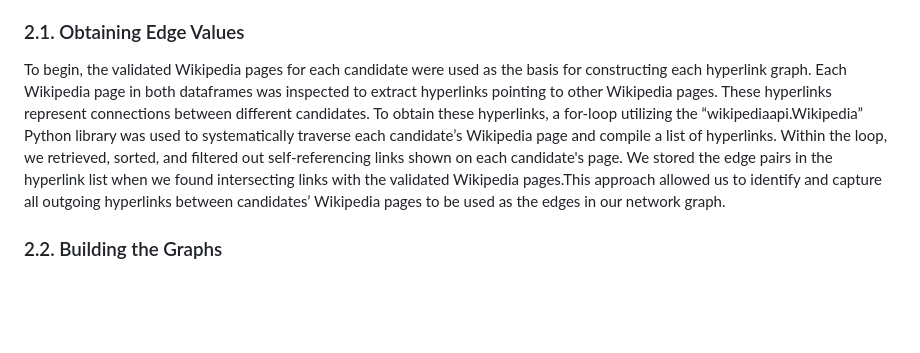
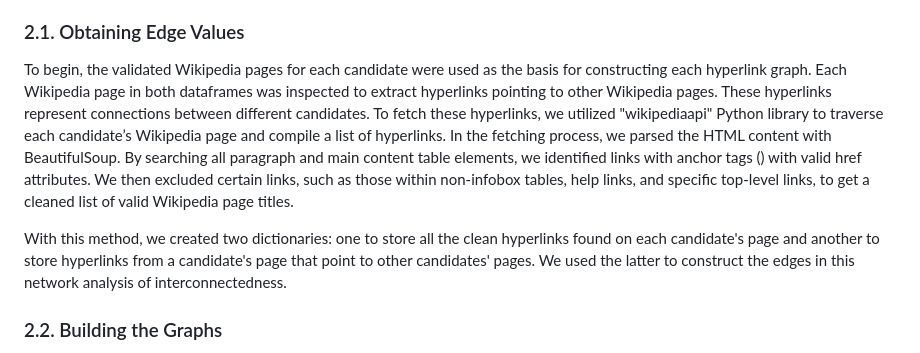
Before and after one commit to mamaOcoder/2024candidates_project, a Markdown page: docs/2_Graphs.md, the part around the change. Rendered like a GitHub page; blank space fills up the shorter version.

```diff
--- a/docs/2_Graphs.md
+++ b/docs/2_Graphs.md
@@ -4,7 +4,9 @@ The creation of hyperlink graphs is a crucial step in visualizing the relationsh
 
 ### 2.1. Obtaining Edge Values
 
-To begin, the validated Wikipedia pages for each candidate were used as the basis for constructing each hyperlink graph. Each Wikipedia page in both dataframes was inspected to extract hyperlinks pointing to other Wikipedia pages. These hyperlinks represent connections between different candidates. To obtain these hyperlinks, a for-loop utilizing the “wikipediaapi.Wikipedia” Python library was used to systematically traverse each candidate’s Wikipedia page and compile a list of hyperlinks. Within the loop, we retrieved, sorted, and filtered out self-referencing links shown on each candidate's page. We stored the edge pairs in the hyperlink list when we found intersecting links with the validated Wikipedia pages.This approach allowed us to identify and capture all outgoing hyperlinks between candidates’ Wikipedia pages to be used as the edges in our network graph.
+To begin, the validated Wikipedia pages for each candidate were used as the basis for constructing each hyperlink graph. Each Wikipedia page in both dataframes was inspected to extract hyperlinks pointing to other Wikipedia pages. These hyperlinks represent connections between different candidates. To fetch these hyperlinks, we utilized "wikipediaapi" Python library to traverse each candidate’s Wikipedia page and compile a list of hyperlinks. In the fetching process, we parsed the HTML content with BeautifulSoup. By searching all paragraph and main content table elements, we identified links with anchor tags (<a>) with valid href attributes. We then excluded certain links, such as those within non-infobox tables, help links, and specific top-level links, to get a cleaned list of valid Wikipedia page titles.
+
+With this method, we created two dictionaries: one to store all the clean hyperlinks found on each candidate's page and another to store hyperlinks from a candidate's page that point to other candidates' pages. We used the latter to construct the edges in this network analysis of interconnectedness.
 
 ### 2.2. Building the Graphs
 
```
